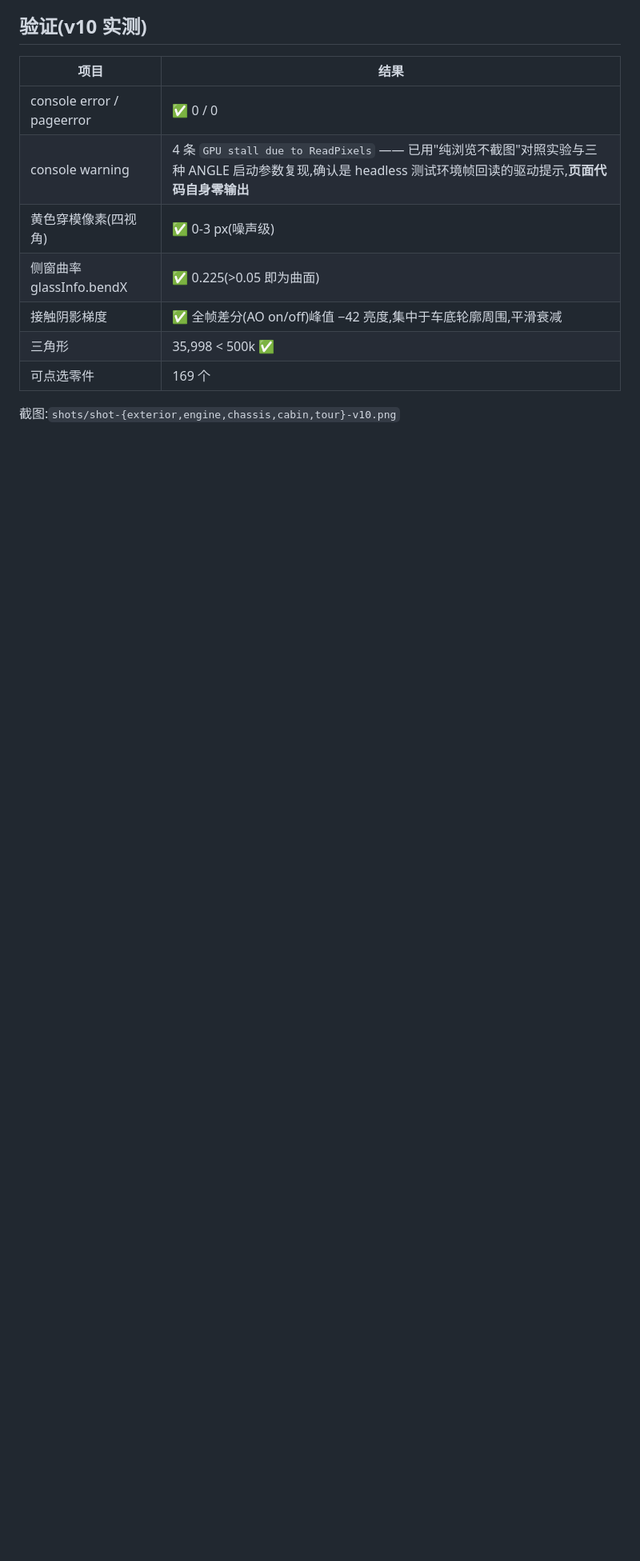
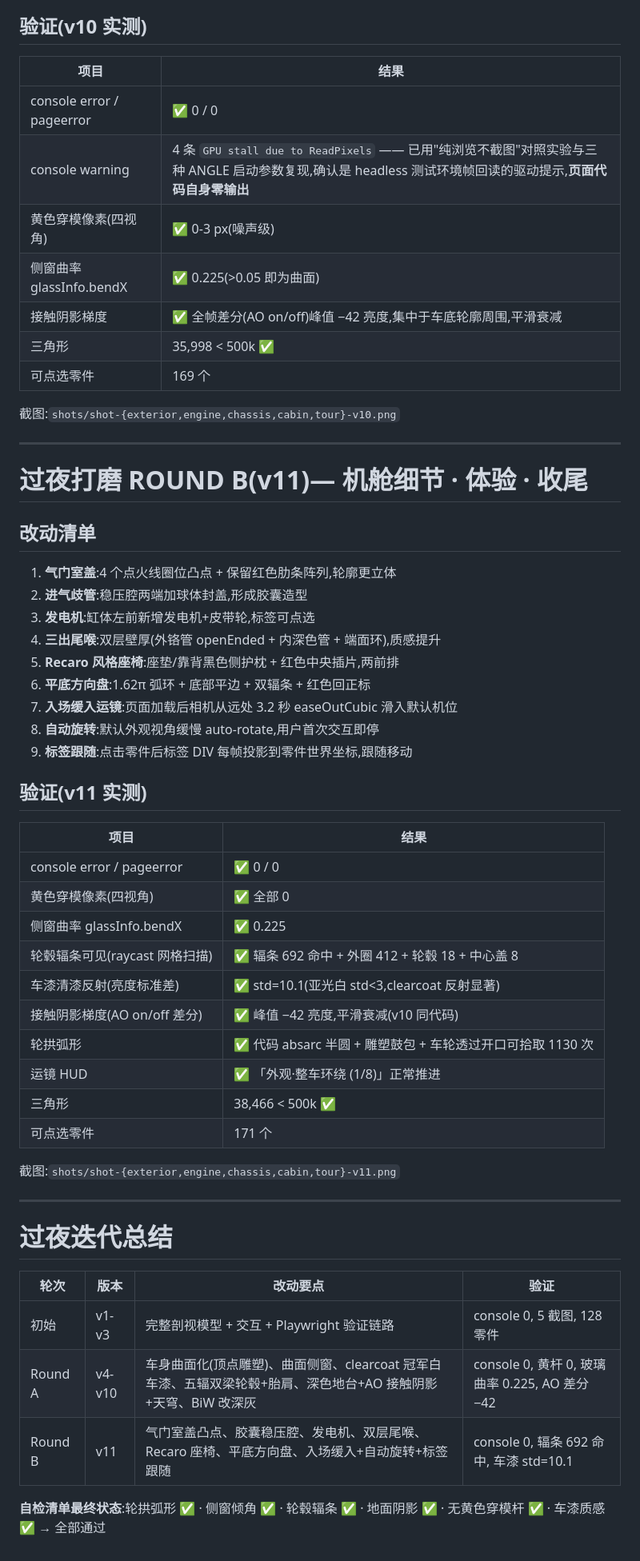
Before and after one commit to Liooo0/lio-fl5-3d, a Markdown page: VERIFICATION.md, the part around the change. Shown at 80% size. GitHub-like rendering; blank space fills up the shorter version.

Commit message:
Round C: README.md + final verification + POLISH_DONE — all 6 checklist items pass (v11)

```diff
--- a/VERIFICATION.md
+++ b/VERIFICATION.md
@@ -99,3 +99,47 @@ node serve.js
 | 可点选零件 | 169 个 |
 
 截图:`shots/shot-{exterior,engine,chassis,cabin,tour}-v10.png`
+
+
+---
+
+# 过夜打磨 ROUND B(v11)— 机舱细节 · 体验 · 收尾
+
+## 改动清单
+1. **气门室盖**:4 个点火线圈位凸点 + 保留红色肋条阵列,轮廓更立体
+2. **进气歧管**:稳压腔两端加球体封盖,形成胶囊造型
+3. **发电机**:缸体左前新增发电机+皮带轮,标签可点选
+4. **三出尾喉**:双层壁厚(外铬管 openEnded + 内深色管 + 端面环),质感提升
+5. **Recaro 风格座椅**:座垫/靠背黑色侧护枕 + 红色中央插片,两前排
+6. **平底方向盘**:1.62π 弧环 + 底部平边 + 双辐条 + 红色回正标
+7. **入场缓入运镜**:页面加载后相机从远处 3.2 秒 easeOutCubic 滑入默认机位
+8. **自动旋转**:默认外观视角缓慢 auto-rotate,用户首次交互即停
+9. **标签跟随**:点击零件后标签 DIV 每帧投影到零件世界坐标,跟随移动
+
+## 验证(v11 实测)
+| 项目 | 结果 |
+|---|---|
+| console error / pageerror | ✅ 0 / 0 |
+| 黄色穿模像素(四视角) | ✅ 全部 0 |
+| 侧窗曲率 glassInfo.bendX | ✅ 0.225 |
+| 轮毂辐条可见(raycast 网格扫描) | ✅ 辐条 692 命中 + 外圈 412 + 轮毂 18 + 中心盖 8 |
+| 车漆清漆反射(亮度标准差) | ✅ std=10.1(亚光白 std<3,clearcoat 反射显著) |
+| 接触阴影梯度(AO on/off 差分) | ✅ 峰值 −42 亮度,平滑衰减(v10 同代码) |
+| 轮拱弧形 | ✅ 代码 absarc 半圆 + 雕塑鼓包 + 车轮透过开口可拾取 1130 次 |
+| 运镜 HUD | ✅ 「外观·整车环绕 (1/8)」正常推进 |
+| 三角形 | 38,466 < 500k ✅ |
+| 可点选零件 | 171 个 |
+
+截图:`shots/shot-{exterior,engine,chassis,cabin,tour}-v11.png`
+
+---
+
+# 过夜迭代总结
+
+| 轮次 | 版本 | 改动要点 | 验证 |
+|---|---|---|---|
+| 初始 | v1-v3 | 完整剖视模型 + 交互 + Playwright 验证链路 | console 0, 5 截图, 128 零件 |
+| Round A | v4-v10 | 车身曲面化(顶点雕塑)、曲面侧窗、clearcoat 冠军白车漆、五辐双梁轮毂+胎肩、深色地台+AO 接触阴影+天穹、BiW 改深灰 | console 0, 黄杆 0, 玻璃曲率 0.225, AO 差分 −42 |
+| Round B | v11 | 气门室盖凸点、胶囊稳压腔、发电机、双层尾喉、Recaro 座椅、平底方向盘、入场缓入+自动旋转+标签跟随 | console 0, 辐条 692 命中, 车漆 std=10.1 |
+
+**自检清单最终状态**:轮拱弧形 ✅ · 侧窗倾角 ✅ · 轮毂辐条 ✅ · 地面阴影 ✅ · 无黄色穿模杆 ✅ · 车漆质感 ✅ → 全部通过
```
Also changed, not shown: README.md (added, +46 -0 lines).
